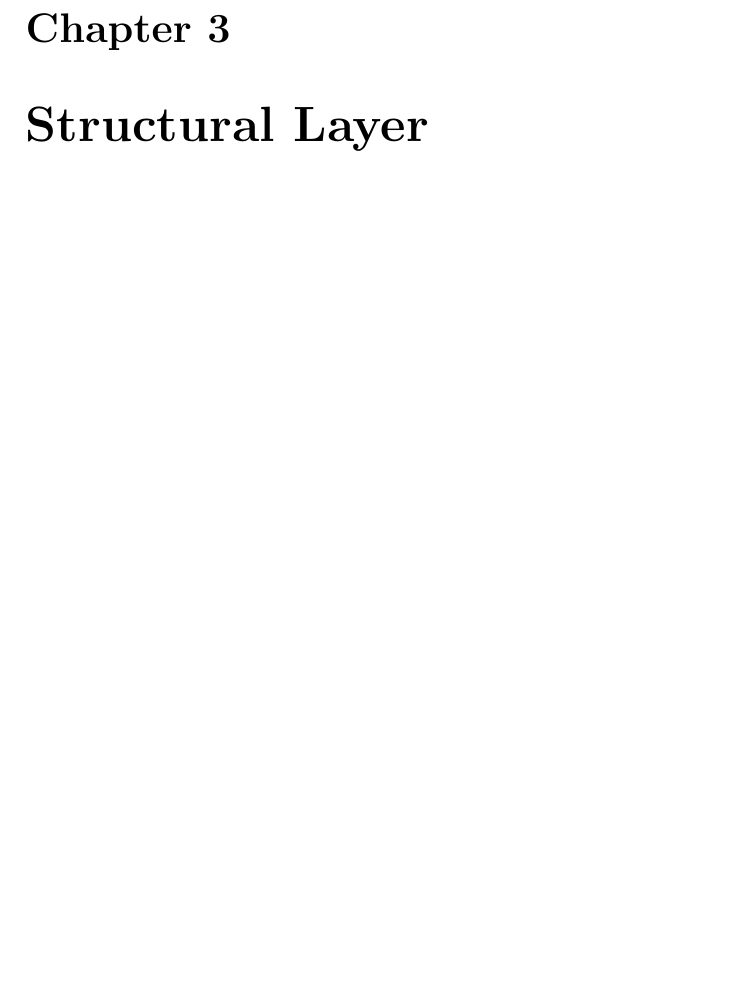
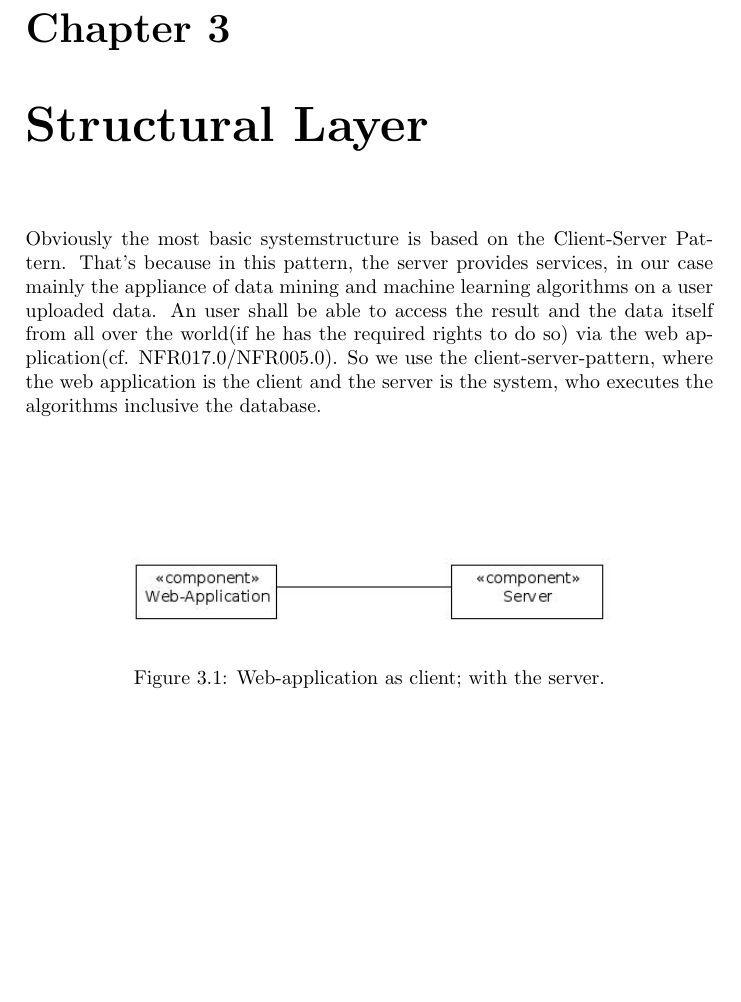
Before and after one commit to jensinger2115/sergeant-gravity-02, a LaTeX book (Übung3_Diagrams/designtemplate.tex): part of page 11 of 15, cut so that both start at the same text, the shorter picture padded with empty space. Compiled offline with pdfLaTeX.

Commit message:
Signed-off-by: Florian Jennewein <fjennewe@students.uni-mainz.de>

```diff
--- a/Übung3_Diagrams/designtemplate.tex
+++ b/Übung3_Diagrams/designtemplate.tex
@@ -25,6 +25,13 @@ Because there is no connection between our system and other ones, Sojabohne is s
 \label{Fig. 1}
 \end{figure}
 \chapter{Structural Layer}
+Obviously the most basic systemstructure is based on the Client-Server Pattern. That's because in this pattern, the server provides services, in our case mainly the appliance of data mining and machine learning algorithms on a user uploaded data. An user shall be able to access the result and the data itself from all over the world(if he has the required rights to do so) via the web application(cf. NFR017.0/NFR005.0). So we use the client-server-pattern, where the web application is the client and the server is the system, who executes the algorithms inclusive the database.\\\\\\\\
+\begin{figure}[h]
+\centering
+\includegraphics[width=9cm]{Client-Server.jpg}
+\caption{Web-application as client; with the server.}
+\label{Fig. 2}
+\end{figure}
 \chapter{Used Patterns}
 \chapter{Interaction Layer}
 The following section attends to the interaction between the different aleready mentioned system components in different scenarios. The main task is the visualization of the data exchange with sequence-diagrams; without an exact definition of the called methods.
```
Also changed, not shown: Übung3_Diagrams/Client-Server.jpg (added), Übung3_Diagrams/designtemplate.pdf (added), 5 other files.
